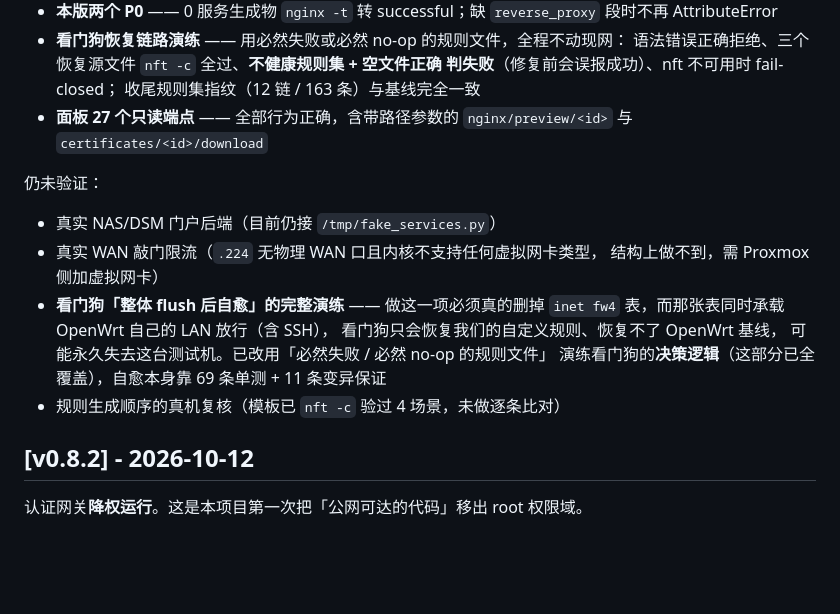
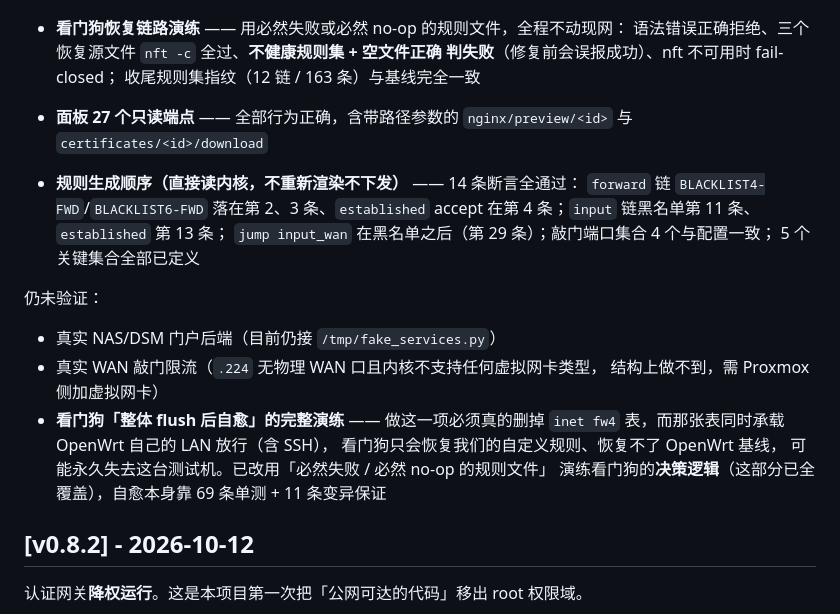
Before and after one commit to fzyt/ghost-firewall, a Markdown page: nftables-publish-v0.7.9-nospa/CHANGELOG.md, the part around the change. Rendered like a GitHub page; blank space fills up the shorter version.

Commit message:
docs(changelog): 补上规则生成顺序的真机复核结果（内核直读 14/14）
直接读 inet fw4 验证安全语义要求的先后关系，而不是看模板长什么样 ——
模板对了但内核里顺序不对，防护等于没有：

  forward  BLACKLIST4-FWD/6-FWD 在第 2、3 条，established accept 第 4 条
  input    黑名单第 11 条，established 第 13 条
           jump input_wan 第 29 条（在黑名单之后）
  敲门端口 10376/13550/23224/32760 与配置一致，未被出厂值覆盖
  5 个关键集合全部已定义

同时把「未验证」清单里已完成的条目挪走。

```diff
--- a/nftables-publish-v0.7.9-nospa/CHANGELOG.md
+++ b/nftables-publish-v0.7.9-nospa/CHANGELOG.md
@@ -444,6 +444,12 @@ for _p in (RULES_PATH, RULES_PATH + '.lastgood'):
 - **面板 27 个只读端点** —— 全部行为正确，含带路径参数的
   `nginx/preview/<id>` 与 `certificates/<id>/download`
 
+- **规则生成顺序（直接读内核，不重新渲染不下发）** —— 14 条断言全通过：
+  `forward` 链 `BLACKLIST4-FWD`/`BLACKLIST6-FWD` 落在第 2、3 条、`established`
+  accept 在第 4 条；`input` 链黑名单第 11 条、`established` 第 13 条；
+  `jump input_wan` 在黑名单之后（第 29 条）；敲门端口集合 4 个与配置一致；
+  5 个关键集合全部已定义
+
 仍未验证：
 
 - 真实 NAS/DSM 门户后端（目前仍接 `/tmp/fake_services.py`）
@@ -454,7 +460,6 @@ for _p in (RULES_PATH, RULES_PATH + '.lastgood'):
   看门狗只会恢复我们的自定义规则、恢复不了 OpenWrt 基线，
   可能永久失去这台测试机。已改用「必然失败 / 必然 no-op 的规则文件」
   演练看门狗的**决策逻辑**（这部分已全覆盖），自愈本身靠 69 条单测 + 11 条变异保证
-- 规则生成顺序的真机复核（模板已 `nft -c` 验过 4 场景，未做逐条比对）
 
 ## [v0.8.2] - 2026-10-12
 
```
